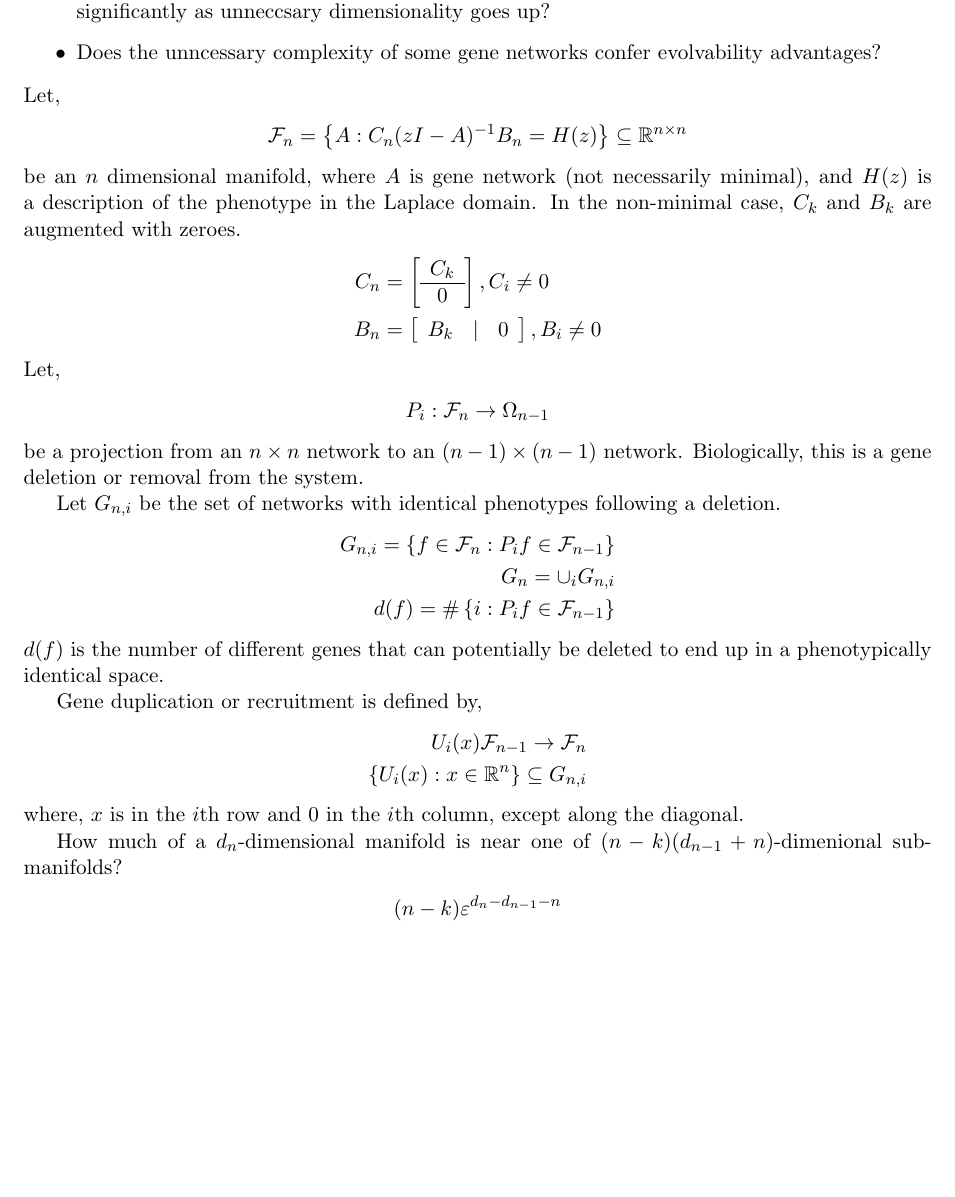
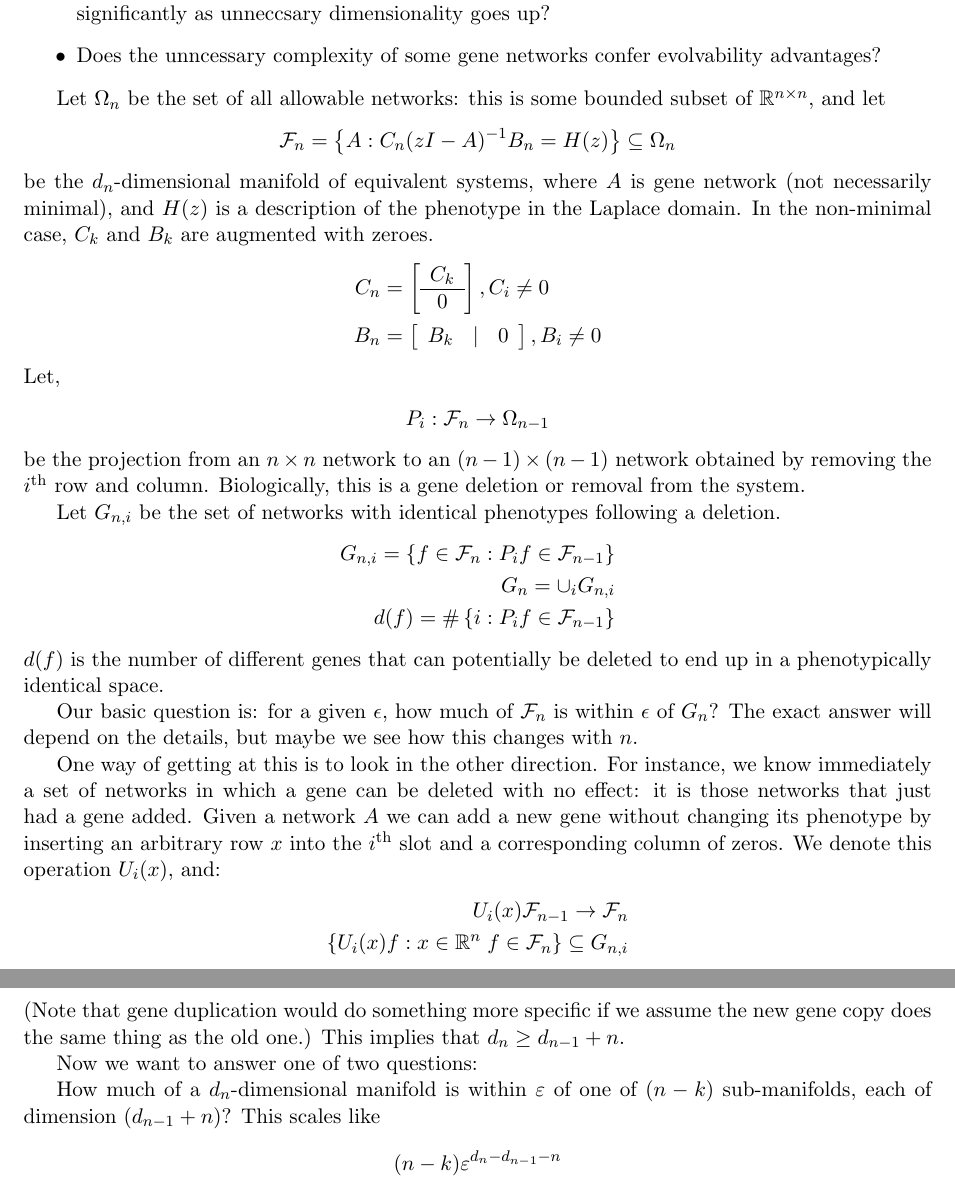
Before and after one commit to petrelharp/kalman_walk, a LaTeX document (RG_machines.tex): part of the page before the commit and two parts of pages 1 and 2 of 2 after it, the two joined at a grey line, cut so that both start at the same text, the shorter picture padded with empty space. Compiled offline with pdfLaTeX.

Commit message:
corrections to notes

```diff
--- a/RG_machines.tex
+++ b/RG_machines.tex
@@ -44,11 +44,14 @@
     \item as the population explores neutral network space, how often will the population be on or near a point on the manifold where a gene becomes unccessary? Does this probability go up significantly as unneccsary dimensionality goes up?
     \item Does the unncessary complexity of some gene networks confer evolvability advantages?
   \end{itemize}
-Let,
+
+Let $\Omega_n$ be the set of all allowable networks: this is some bounded subset of $\R^{n \times n}$,
+and let
   \begin{align*}
-    \mathcal{F}_{n} = \left\{ A : C_{n}(zI-A)^{-1} B_{n} = H(z) \right\} \subseteq \mathbb{R}^{n \times n}
+    \mathcal{F}_{n} = \left\{ A : C_{n}(zI-A)^{-1} B_{n} = H(z) \right\} \subseteq \Omega_n
   \end{align*}
-  be an $n$ dimensional manifold, where $A$ is gene network (not necessarily minimal), and $H(z)$ is a description of the phenotype in the Laplace domain. In the non-minimal case, $C_{k}$ and $B_{k}$ are augmented with zeroes.
+be the $d_n$-dimensional manifold of equivalent systems,
+where $A$ is gene network (not necessarily minimal), and $H(z)$ is a description of the phenotype in the Laplace domain. In the non-minimal case, $C_{k}$ and $B_{k}$ are augmented with zeroes.
   \begin{align*}
     C_{n} &= \left[ \begin{array}{cc} C_{k}  \\ \hline 0 \end{array} \right], C_{i} \neq 0 \\
       B_{n} &= \left[ \begin{array}{ccc} B_{k} & \vert & 0 \end{array} \right], B_{i} \neq 0
@@ -57,7 +60,9 @@ Let,
   \begin{align*}
         P_{i} : \mathcal{F}_{n} \rightarrow \Omega_{n-1}
   \end{align*}
-  be a projection from an $n \times n$ network to an $(n-1) \times (n-1)$ network. Biologically, this is a gene deletion or removal from the system.
+be the projection from an $n \times n$ network to an $(n-1) \times (n-1)$ network
+obtained by removing the $i^\text{th}$ row and column.
+Biologically, this is a gene deletion or removal from the system.
 
   Let $G_{n,i}$ be the set of networks with identical phenotypes following a deletion.
   \begin{align*}
@@ -67,19 +72,35 @@ Let,
   \end{align*}
 $d(f)$ is the number of different genes that can potentially be deleted to end up in a phenotypically identical space.
 
-Gene duplication or recruitment is defined by,
+Our basic question is: for a given $\epsilon$,
+how much of $\mathcal{F}_n$ is within $\epsilon$ of $G_n$?
+The exact answer will depend on the details, but maybe we see how this changes with $n$.
+
+One way of getting at this is to look in the other direction.
+For instance, we know immediately a set of networks in which a gene can be deleted with no effect:
+it is those networks that just had a gene added.
+Given a network $A$ we can add a new gene without changing its phenotype
+by inserting an arbitrary row $x$ into the $i^\text{th}$ slot
+and a corresponding column of zeros.
+We denote this operation $U_i(x)$, and:
   \begin{align*}
         U_{i}(x) \mathcal{F}_{n-1} \rightarrow \mathcal{F}_{n} \\
-        \left\{ U_{i}(x) : x \in \mathbb{R}^{n} \right\} \subseteq G_{n,i}
+        \left\{ U_{i}(x) f : x \in \mathbb{R}^{n} \; f \in \mathcal{F}_n \right\} \subseteq G_{n,i}
   \end{align*}
-  where, $x$ is in the $i$th row and $0$ in the $i$th column, except along the diagonal.
+(Note that gene duplication would do something more specific
+if we assume the new gene copy does the same thing as the old one.)
+This implies that $d_n \ge d_{n-1} + n$.
 
-  How much of a $d_{n}$-dimensional manifold is near one of $(n-k)(d_{n-1}+n)$-dimenional sub-manifolds?
-  \begin{align*}
-    (n-k)\varepsilon^{d_{n}-d_{n-1} - n}
-  \end{align*}
 
-  Alternatively, what is the hitting time of $U(x)$?
+Now we want to answer one of two questions:
+
+How much of a $d_{n}$-dimensional manifold is within $\varepsilon$ of one of $(n-k)$ sub-manifolds, each of dimension $(d_{n-1}+n)$?
+This scales like
+\begin{align*}
+(n-k)\varepsilon^{d_{n}-d_{n-1} - n}
+\end{align*}
+
+Alternatively, what is the hitting time of $U(x)$?
 
 
 \end{document}
```
Also changed, not shown: RG_machines.pdf.
